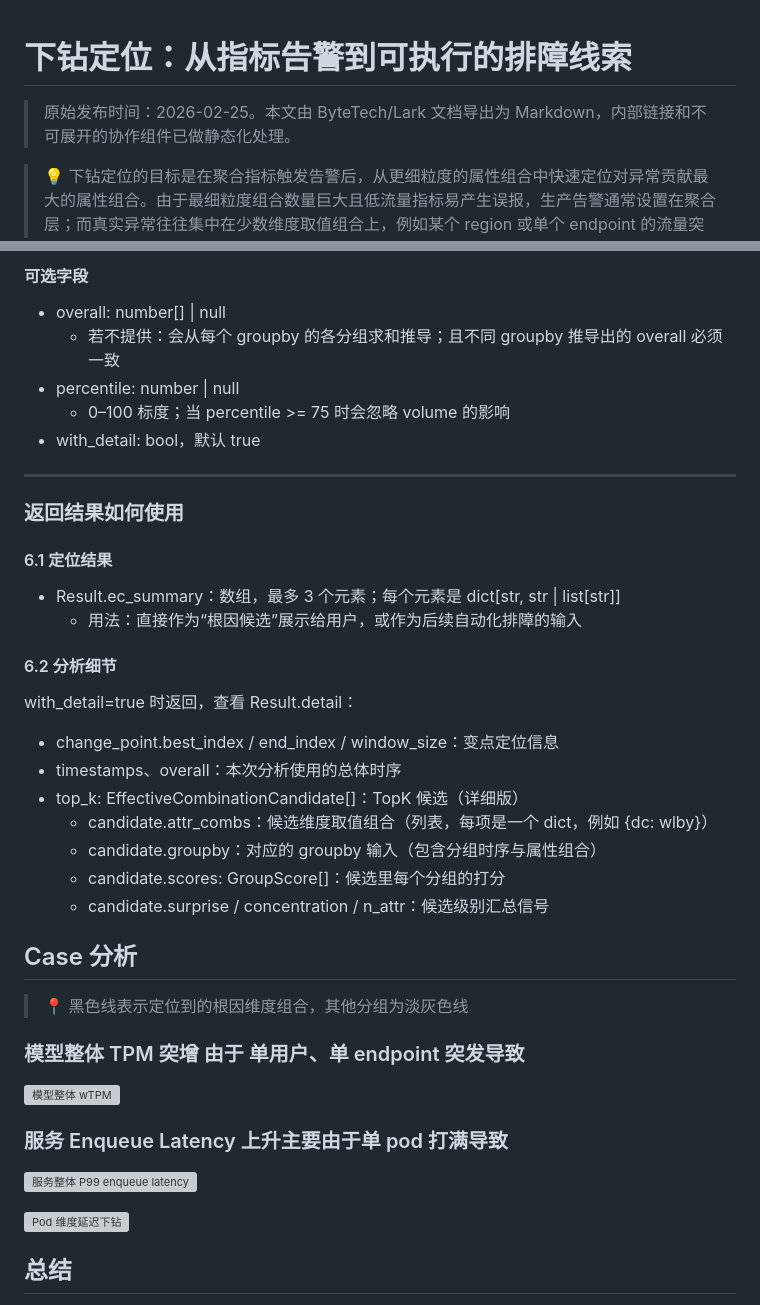
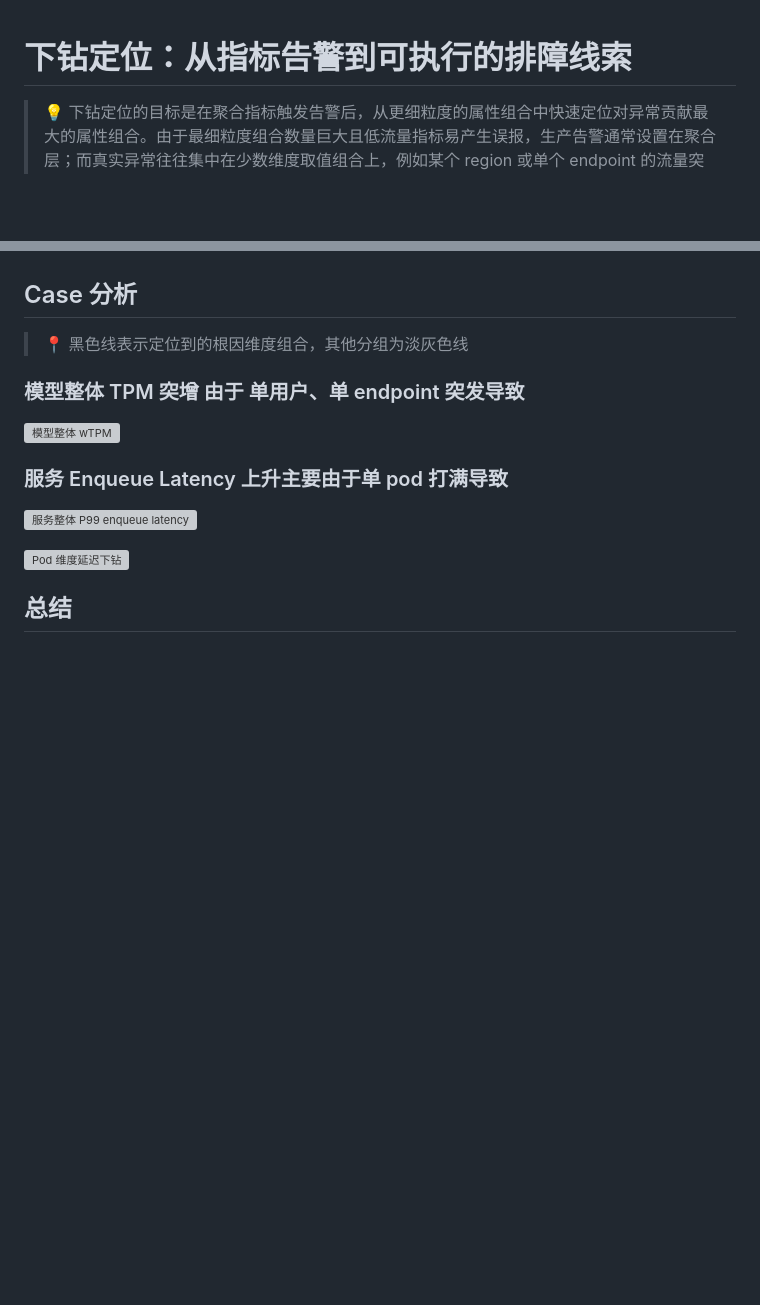
Before and after one commit to lizeyan/lizeyan, a Markdown page: articles/bytetech-drilldown/drilldown-from-alert-to-actionable-clues.md, 2 parts joined by grey strips. Rendered like a GitHub page; blank space fills up the shorter version; grey boxes are pictures that could not be loaded.

Commit message:
Clean up drilldown article export

```diff
--- a/articles/bytetech-drilldown/drilldown-from-alert-to-actionable-clues.md
+++ b/articles/bytetech-drilldown/drilldown-from-alert-to-actionable-clues.md
@@ -1,6 +1,4 @@
 # 下钻定位：从指标告警到可执行的排障线索
-
-> 原始发布时间：2026-02-25。本文由 ByteTech/Lark 文档导出为 Markdown，内部链接和不可展开的协作组件已做静态化处理。
 
 > 💡 下钻定位的目标是在聚合指标触发告警后，从更细粒度的属性组合中快速定位对异常贡献最大的属性组合。由于最细粒度组合数量巨大且低流量指标易产生误报，生产告警通常设置在聚合层；而真实异常往往集中在少数维度取值组合上，例如某个 region 或单个 endpoint 的流量突发导致整体成功率下跌。本文介绍我们研发的下钻定位服务的算法、调用方式和案例分析。
 
@@ -282,32 +211,3 @@ Body：DrilldownDataParams
-#### 可选字段
-
-- overall: number[] | null
-  - 若不提供：会从每个 groupby 的各分组求和推导；且不同 groupby 推导出的 overall 必须一致
-- percentile: number | null
-  - 0–100 标度；当 percentile >= 75 时会忽略 volume 的影响
-- with_detail: bool，默认 true
-
----
-
-### 返回结果如何使用
-
-#### 6.1 定位结果
-
-- Result.ec_summary：数组，最多 3 个元素；每个元素是 dict[str, str | list[str]]
-  - 用法：直接作为“根因候选”展示给用户，或作为后续自动化排障的输入
-
-#### 6.2 分析细节
-
-with_detail=true 时返回，查看 Result.detail：
-
-- change_point.best_index / end_index / window_size：变点定位信息
-- timestamps、overall：本次分析使用的总体时序
-- top_k: EffectiveCombinationCandidate[]：TopK 候选（详细版）
-  - candidate.attr_combs：候选维度取值组合（列表，每项是一个 dict，例如 {dc: wlby}）
-  - candidate.groupby：对应的 groupby 输入（包含分组时序与属性组合）
-  - candidate.scores: GroupScore[]：候选里每个分组的打分
-  - candidate.surprise / concentration / n_attr：候选级别汇总信号
-
 ## Case 分析
 
 > 📍 黑色线表示定位到的根因维度组合，其他分组为淡灰色线
```
Also changed, not shown: other parts of articles/bytetech-drilldown/drilldown-from-alert-to-actionable-clues.md (+0 -69 lines).
